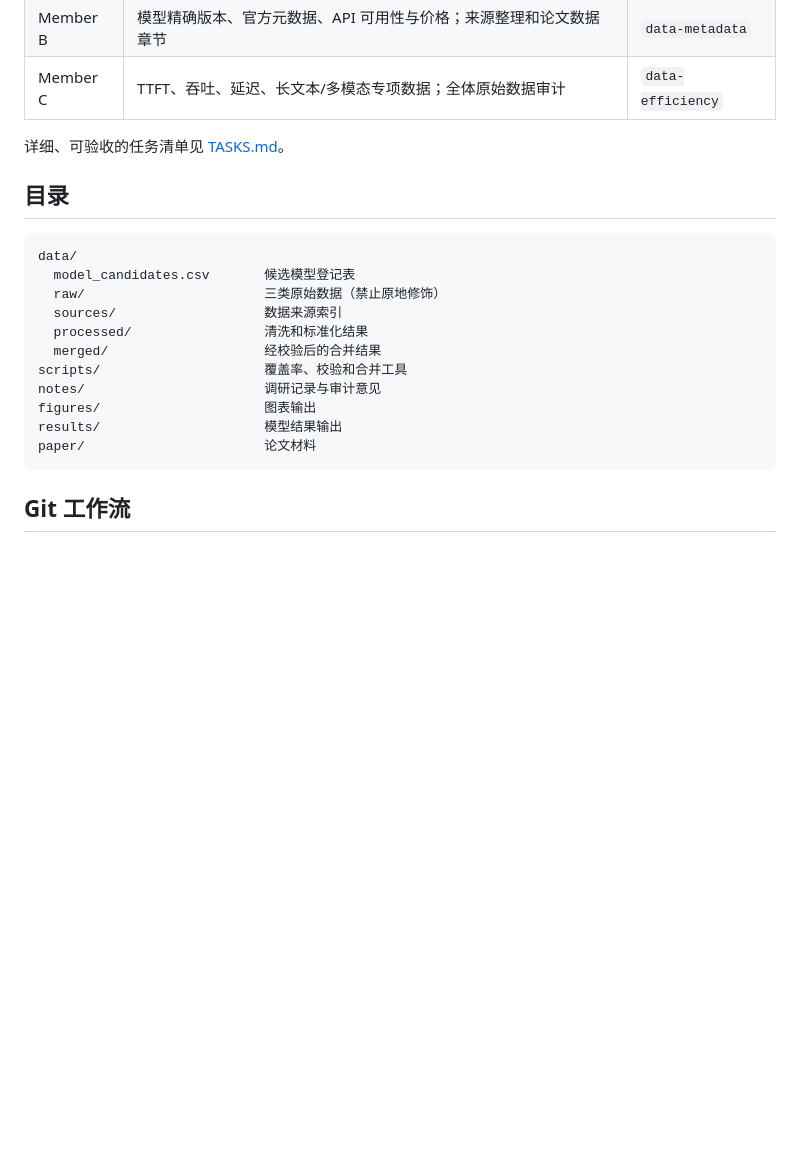
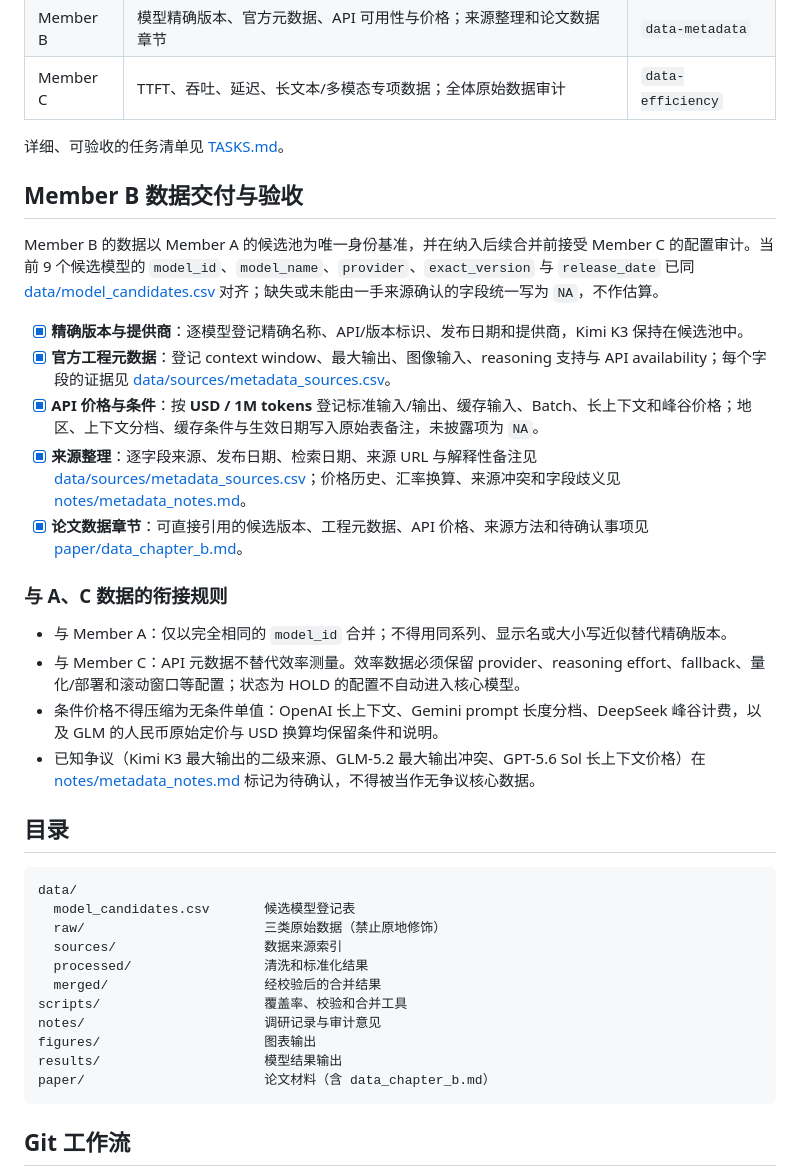
Before and after one commit to semiconductor007/Mathematical-Modeling-Data, a Markdown page: README.md, the part around the change. Rendered like a GitHub page; blank space fills up the shorter version.

Commit message:
docs: complete Member B metadata deliverables

````diff
--- a/README.md
+++ b/README.md
@@ -22,6 +22,23 @@
 
 详细、可验收的任务清单见 [TASKS.md](TASKS.md)。
 
+## Member B 数据交付与验收
+
+Member B 的数据以 Member A 的候选池为唯一身份基准，并在纳入后续合并前接受 Member C 的配置审计。当前 9 个候选模型的 `model_id`、`model_name`、`provider`、`exact_version` 与 `release_date` 已同 [data/model_candidates.csv](data/model_candidates.csv) 对齐；缺失或未能由一手来源确认的字段统一写为 `NA`，不作估算。
+
+- [x] **精确版本与提供商**：逐模型登记精确名称、API/版本标识、发布日期和提供商，Kimi K3 保持在候选池中。
+- [x] **官方工程元数据**：登记 context window、最大输出、图像输入、reasoning 支持与 API availability；每个字段的证据见 [data/sources/metadata_sources.csv](data/sources/metadata_sources.csv)。
+- [x] **API 价格与条件**：按 **USD / 1M tokens** 登记标准输入/输出、缓存输入、Batch、长上下文和峰谷价格；地区、上下文分档、缓存条件与生效日期写入原始表备注，未披露项为 `NA`。
+- [x] **来源整理**：逐字段来源、发布日期、检索日期、来源 URL 与解释性备注见 [data/sources/metadata_sources.csv](data/sources/metadata_sources.csv)；价格历史、汇率换算、来源冲突和字段歧义见 [notes/metadata_notes.md](notes/metadata_notes.md)。
+- [x] **论文数据章节**：可直接引用的候选版本、工程元数据、API 价格、来源方法和待确认事项见 [paper/data_chapter_b.md](paper/data_chapter_b.md)。
+
+### 与 A、C 数据的衔接规则
+
+- 与 Member A：仅以完全相同的 `model_id` 合并；不得用同系列、显示名或大小写近似替代精确版本。
+- 与 Member C：API 元数据不替代效率测量。效率数据必须保留 provider、reasoning effort、fallback、量化/部署和滚动窗口等配置；状态为 HOLD 的配置不自动进入核心模型。
+- 条件价格不得压缩为无条件单值：OpenAI 长上下文、Gemini prompt 长度分档、DeepSeek 峰谷计费，以及 GLM 的人民币原始定价与 USD 换算均保留条件和说明。
+- 已知争议（Kimi K3 最大输出的二级来源、GLM-5.2 最大输出冲突、GPT-5.6 Sol 长上下文价格）在 [notes/metadata_notes.md](notes/metadata_notes.md) 标记为待确认，不得被当作无争议核心数据。
+
 ## 目录
 
 ```text
@@ -35,7 +52,7 @@ scripts/                     覆盖率、校验和合并工具
 notes/                       调研记录与审计意见
 figures/                     图表输出
 results/                     模型结果输出
-paper/                       论文材料
+paper/                       论文材料（含 data_chapter_b.md）
 ```
 
 ## Git 工作流
````
